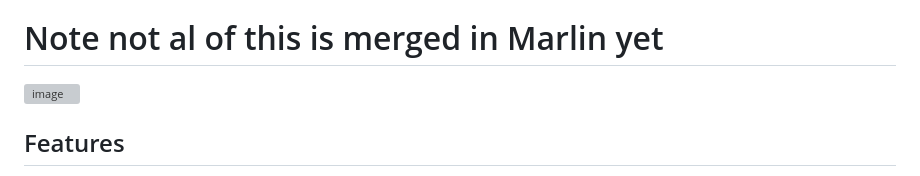
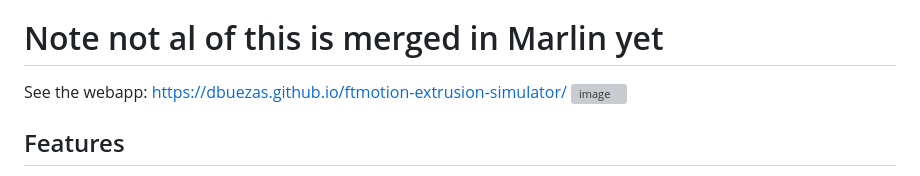
Before and after one commit to dbuezas/ftmotion-extrusion-simulator, a Markdown page: README.md, the part around the change. Rendered like a GitHub page; grey boxes are pictures that could not be loaded.

```diff
--- a/README.md
+++ b/README.md
@@ -4,6 +4,7 @@ A web-based simulator for visualizing extrusion motion profiles in Marlin with F
 
 # Note not al of this is merged in Marlin yet
 
+See the webapp: https://dbuezas.github.io/ftmotion-extrusion-simulator/
 <img width="1149" height="855" alt="image" src="https://github.com/user-attachments/assets/1de7839f-13cc-4d17-a116-e8af4b86f994" />
 
 
```
